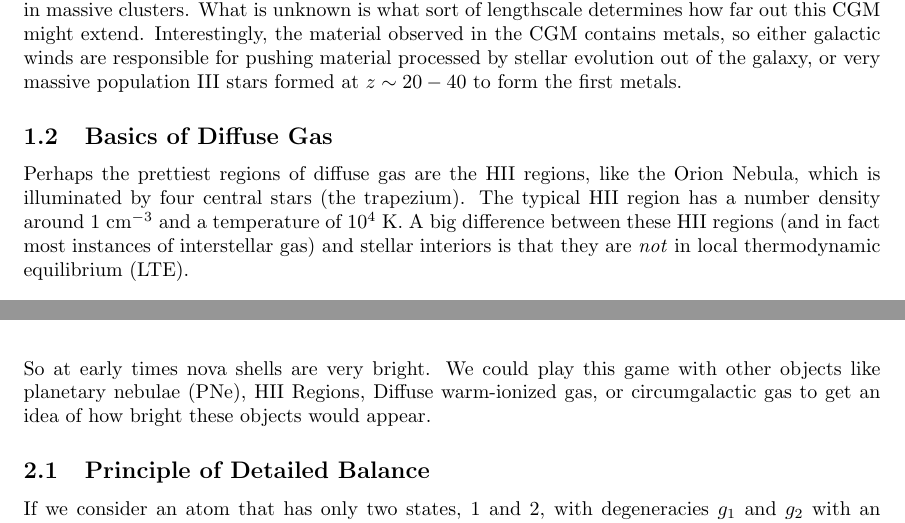
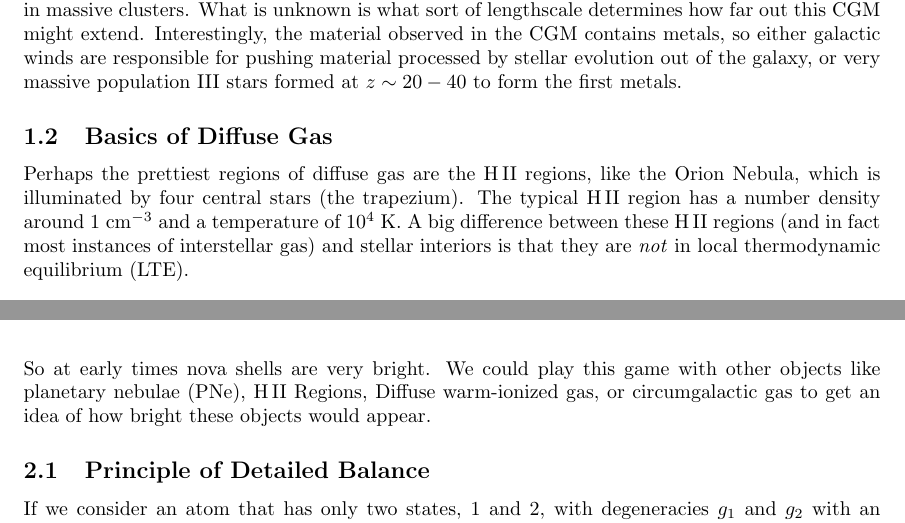
Before and after one commit to wmwolf/233-Notes, a LaTeX document (233-Notes.tex): two parts of pages 5 and 7 of 9, joined at a grey line, cut so that both start at the same text. Compiled offline with pdfLaTeX.

Commit message:
Minor tweaks.

```diff
--- a/233-Notes.tex
+++ b/233-Notes.tex
@@ -173,10 +173,10 @@ massive population III stars formed at $z\sim 20-40$ to form the first metals.
 % subsection a_first_look (end)
 \subsection{Basics of Diffuse Gas} % (fold)
 \label{sub:basics_of_diffuse_gas}
-Perhaps the prettiest regions of diffuse gas are the HII regions, like the
+Perhaps the prettiest regions of diffuse gas are the \HII regions, like the
 Orion Nebula, which is illuminated by four central stars (the trapezium). The
-typical HII region has a number density around $1\ \mathrm{cm^{-3}}$ and a
-temperature of $10^4$\ K. A big difference between these HII regions (and in
+typical \HII region has a number density around $1\ \mathrm{cm^{-3}}$ and a
+temperature of $10^4$\ K. A big difference between these \HII regions (and in
 fact most instances of interstellar gas) and stellar interiors is that they are
 \emph{not} in local thermodynamic equilibrium (LTE).\\
 
@@ -243,7 +243,7 @@ measure is then pc cm$^{-6}$.
     3\times 10^{10}\ \mathrm{pc\ cm^{-6}}
   \end{equation}
   So at early times nova shells are very bright. We could play this game with
-  other objects like planetary nebulae (PNe), HII Regions, Diffuse warm-ionized
+  other objects like planetary nebulae (PNe), \HII Regions, Diffuse warm-ionized
   gas, or circumgalactic gas to get an idea of how bright these objects would
   appear.
 % paragraph example_emission_measure_of_a_nova_shell (end)
```
Also changed, not shown: 233-Notes.pdf, 233-Notes.tex (8 more changed lines).
